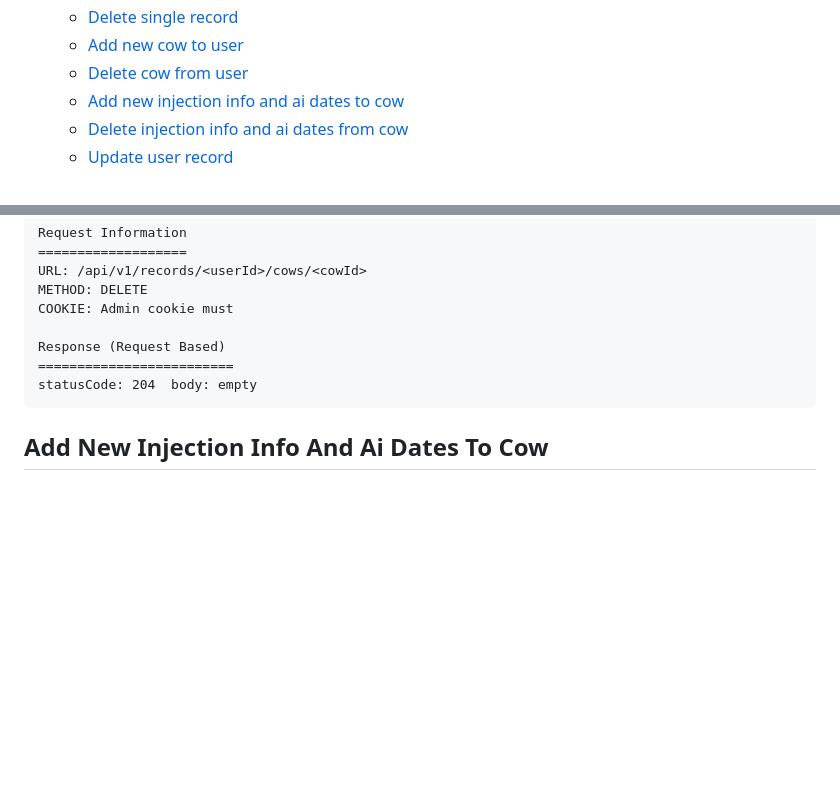
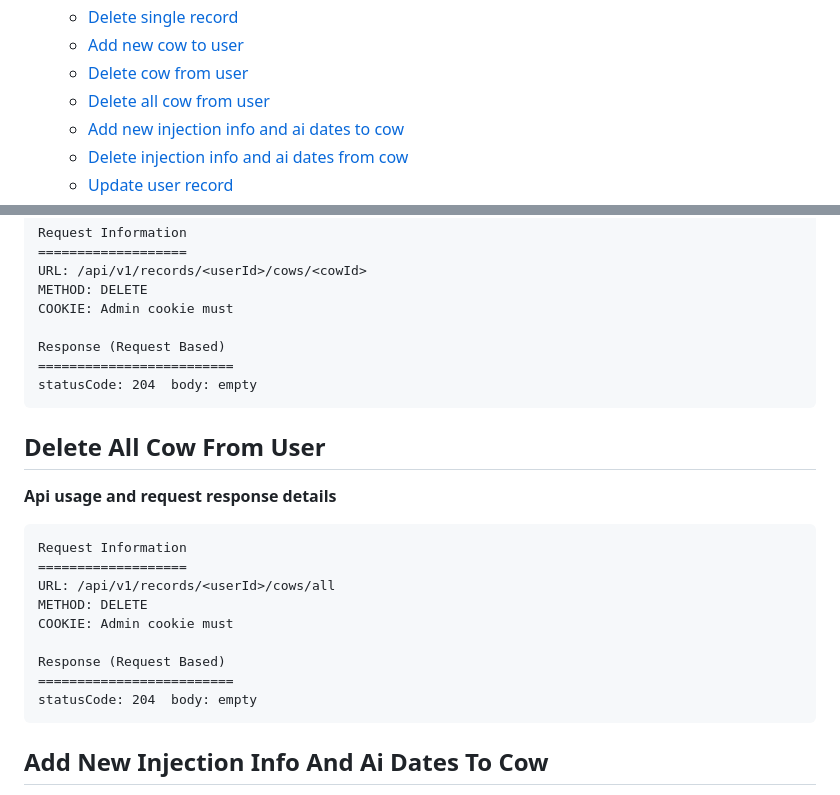
Before and after one commit to BALAJI-PRO-001/veterinary-records-tracker, a Markdown page: backend/README.md, 2 parts joined by grey strips. Rendered like a GitHub page; blank space fills up the shorter version.

Commit message:
Updated: Delete All Cow Info

````diff
--- a/backend/README.md
+++ b/backend/README.md
@@ -21,6 +21,7 @@
   - [Delete single record](#delete-single-record)
   - [Add new cow to user](#add-new-cow-to-user)
   - [Delete cow from user](#delete-cow-from-user)
+  - [Delete all cow from user](#delete-all-cow-from-user)
   - [Add new injection info and ai dates to cow](#add-new-injection-info-and-ai-dates-to-cow)
   - [Delete injection info and ai dates from cow](#delete-injection-info-and-ai-dates-from-cow)
   - [Update user record](#update-user-record)
@@ -372,6 +373,20 @@ Response (Request Based)
 statusCode: 204  body: empty
 ```
 
+## Delete All Cow From User
+**Api usage and request response details**
+``` base
+Request Information
+===================
+URL: /api/v1/records/<userId>/cows/all
+METHOD: DELETE
+COOKIE: Admin cookie must
+
+Response (Request Based)
+=========================
+statusCode: 204  body: empty
+```
+
 ## Add New Injection Info And Ai Dates To Cow
 **Api usage and request response details**
 ``` base
````
